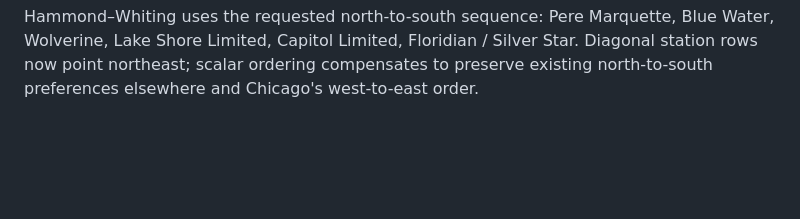
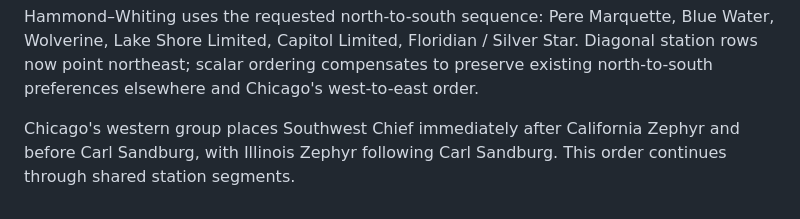
Before and after one commit to ameliarowland/ameliarowland.github.io, a Markdown page: public/rail-vs-air/README.md, the part around the change. Drawn GitHub-style; blank space fills up the shorter version.

Commit message:
Place Southwest Chief between California Zephyr and Carl Sandburg

```diff
--- a/public/rail-vs-air/README.md
+++ b/public/rail-vs-air/README.md
@@ -120,3 +120,5 @@ The build records `sourceStationPasses` from all original-track station projecti
 All stations allow modest stop-circle overlap: local lane spacing is capped at 88% of a circle's outer diameter. Every route marker remains present, retains its order and stays connected to its line.
 
 Hammond–Whiting uses the requested north-to-south sequence: Pere Marquette, Blue Water, Wolverine, Lake Shore Limited, Capitol Limited, Floridian / Silver Star. Diagonal station rows now point northeast; scalar ordering compensates to preserve existing north-to-south preferences elsewhere and Chicago's west-to-east order.
+
+Chicago's western group places Southwest Chief immediately after California Zephyr and before Carl Sandburg, with Illinois Zephyr following Carl Sandburg. This order continues through shared station segments.
```
